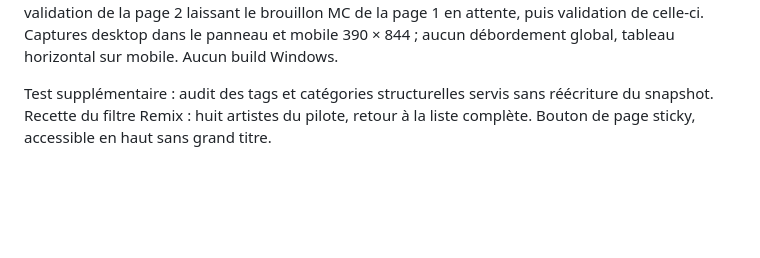
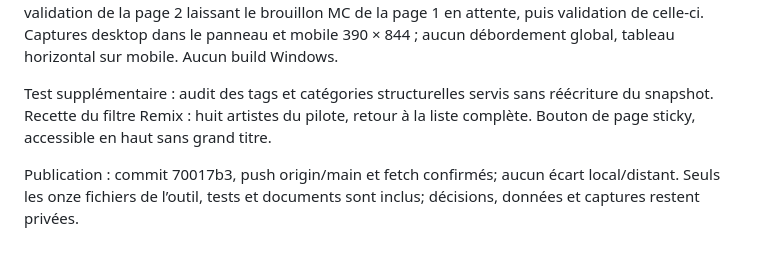
Before and after one commit to foliarn/mtee, a Markdown page: docs/validation/105-pilote-enrichissement-artistes.md, the part around the change. GitHub-like rendering; blank space fills up the shorter version.

Commit message:
Record verified publication of paginated artist pilot

```diff
--- a/docs/validation/105-pilote-enrichissement-artistes.md
+++ b/docs/validation/105-pilote-enrichissement-artistes.md
@@ -81,3 +81,5 @@ Politique de genres dans scripts/track_genre_audit.py : découper les tags compo
 Contrôles : 36 tests passent (limite 100/101, atomicité, autre page préservée, idgaf/export, tags composés, contexte sourcé et correction isolée par morceau), Ruff et syntaxe JavaScript. Recette navigateur sur copie : catégorie Producer puis validation de 27 lignes, catégorie bootleg ouvrant le bon filtre, alerte Phoneline ouvrant sa ligne. Sur 2 000 artistes fictifs : 100 lignes et 20 pages ; validation de la page 2 laissant le brouillon MC de la page 1 en attente, puis validation de celle-ci. Captures desktop dans le panneau et mobile 390 × 844 ; aucun débordement global, tableau horizontal sur mobile. Aucun build Windows.
 
 Test supplémentaire : audit des tags et catégories structurelles servis sans réécriture du snapshot. Recette du filtre Remix : huit artistes du pilote, retour à la liste complète. Bouton de page sticky, accessible en haut sans grand titre.
+
+Publication : commit 70017b3, push origin/main et fetch confirmés; aucun écart local/distant. Seuls les onze fichiers de l’outil, tests et documents sont inclus; décisions, données et captures restent privées.
```
Also changed, not shown: Plans d'exécution/105-pilote-enrichissement-artistes.md (+2 -0 lines).
